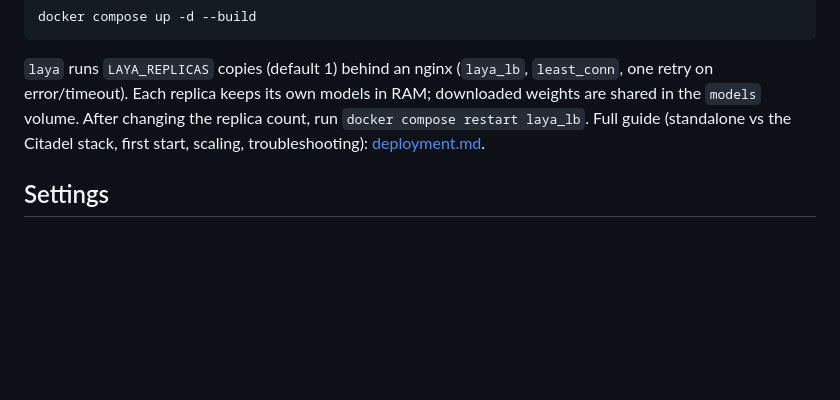
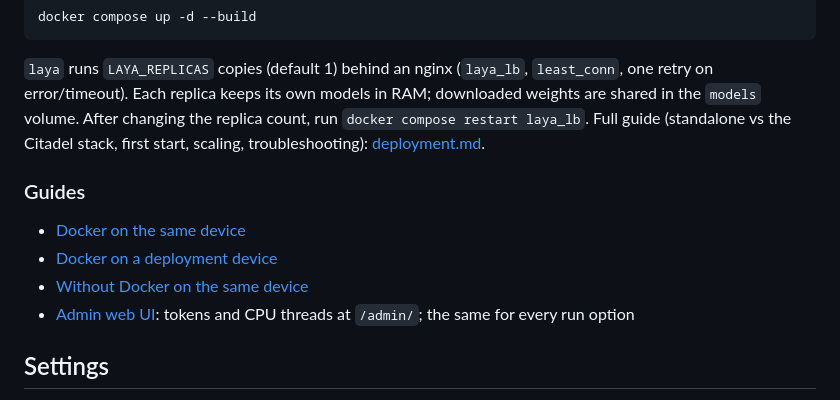
Before and after one commit to scutiii2/LayaAgent, a Markdown page: README.md, the part around the change. Drawn GitHub-style; blank space fills up the shorter version.

Commit message:
docs: add admin web UI guide and link guides from README
Co-Authored-By: Claude Sonnet 5.5 <noreply@anthropic.com>

```diff
--- a/README.md
+++ b/README.md
@@ -53,6 +53,13 @@ error/timeout). Each replica keeps its own models in RAM; downloaded weights are
 volume. After changing the replica count, run `docker compose restart laya_lb`. Full guide (standalone vs the
 Citadel stack, first start, scaling, troubleshooting): [deployment.md](deployment.md).
 
+### Guides
+
+- [Docker on the same device](docs/guide-docker-same-device.md)
+- [Docker on a deployment device](docs/guide-docker-deployment-device.md)
+- [Without Docker on the same device](docs/guide-no-docker-same-device.md)
+- [Admin web UI](docs/guide-web-ui.md): tokens and CPU threads at `/admin/`; the same for every run option
+
 ## Settings
 
 `LAYA_HOST` (127.0.0.1), `LAYA_PORT` (9120), `LAYA_ADMIN_PASSWORD` (unlocks `/admin/`; empty = no auth), `LAYA_WARM` (1 loads both models at start), `LAYA_TORCH_THREADS` (cap on torch CPU threads; `/health` reports the value in use),
```
Also changed, not shown: docs/guide-web-ui.md (added, +68 -0 lines).
